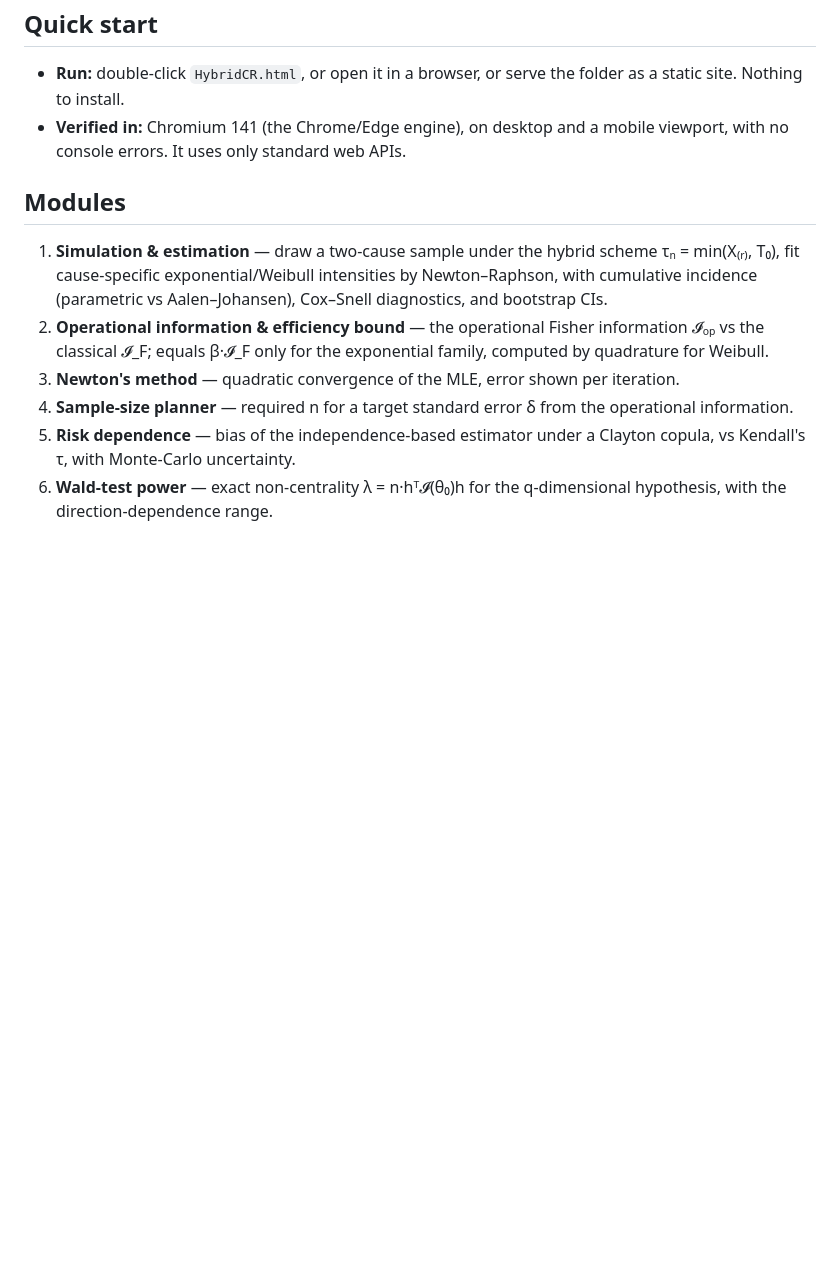
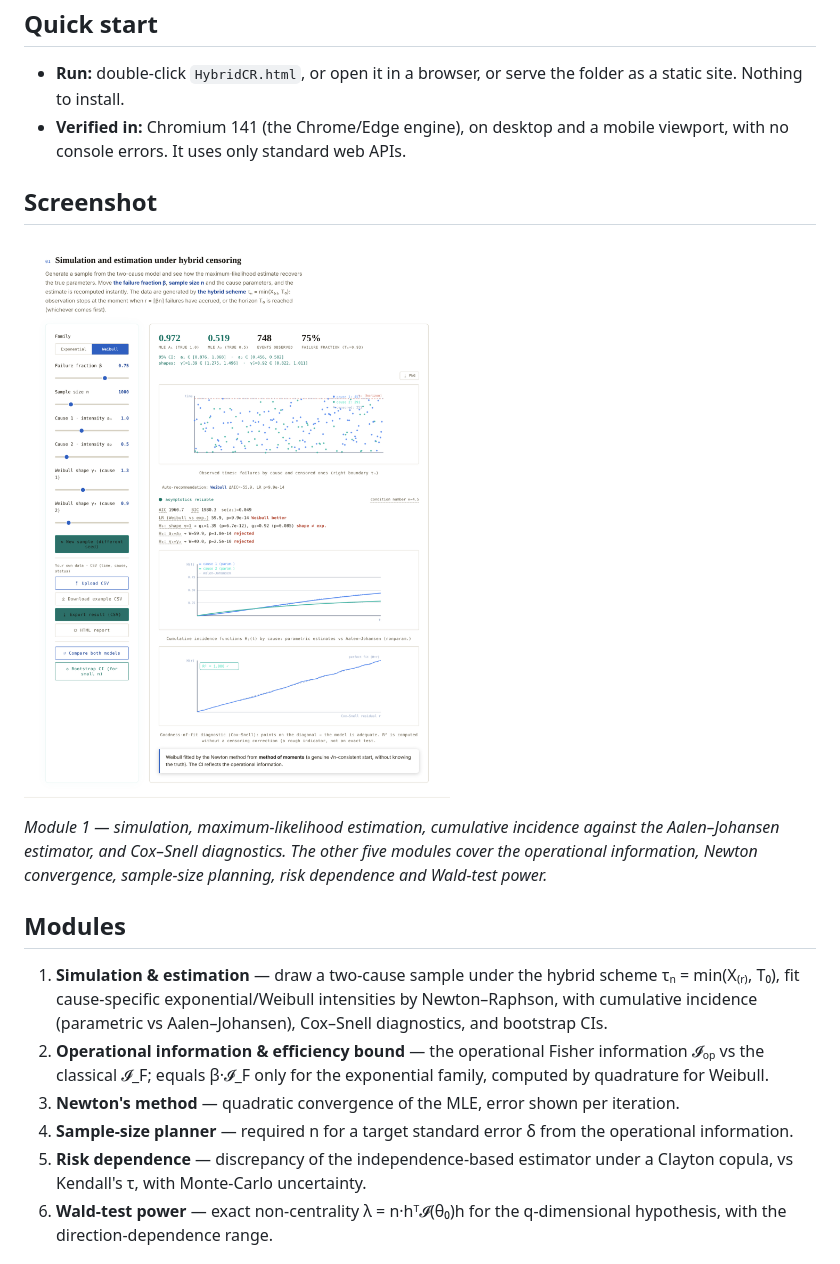
Before and after one commit to nsnargiza-gif/HybridCR, a Markdown page: README.md, the part around the change printed below. GitHub-like rendering; pictures changed too: screenshot.png (added); blank space fills up the shorter version.

```diff
--- a/README.md
+++ b/README.md
@@ -13,13 +24,19 @@ Version **v1.0.0** · License **MIT** · Languages HTML5 / CSS3 / vanilla JavaSc
 - **Run:** double-click `HybridCR.html`, or open it in a browser, or serve the folder as a static site. Nothing to install.
 - **Verified in:** Chromium 141 (the Chrome/Edge engine), on desktop and a mobile viewport, with no console errors. It uses only standard web APIs.
 
+## Screenshot
+
+![HybridCR — Module 1](screenshot.png)
+
+*Module 1 — simulation, maximum-likelihood estimation, cumulative incidence against the Aalen–Johansen estimator, and Cox–Snell diagnostics. The other five modules cover the operational information, Newton convergence, sample-size planning, risk dependence and Wald-test power.*
+
 ## Modules
 
 1. **Simulation & estimation** — draw a two-cause sample under the hybrid scheme τₙ = min(X₍ᵣ₎, T₀), fit cause-specific exponential/Weibull intensities by Newton–Raphson, with cumulative incidence (parametric vs Aalen–Johansen), Cox–Snell diagnostics, and bootstrap CIs.
 2. **Operational information & efficiency bound** — the operational Fisher information 𝓘ₒₚ vs the classical 𝓘_F; equals β·𝓘_F only for the exponential family, computed by quadrature for Weibull.
 3. **Newton's method** — quadratic convergence of the MLE, error shown per iteration.
 4. **Sample-size planner** — required n for a target standard error δ from the operational information.
-5. **Risk dependence** — bias of the independence-based estimator under a Clayton copula, vs Kendall's τ, with Monte-Carlo uncertainty.
+5. **Risk dependence** — discrepancy of the independence-based estimator under a Clayton copula, vs Kendall's τ, with Monte-Carlo uncertainty.
 6. **Wald-test power** — exact non-centrality λ = n·hᵀ𝓘(θ₀)h for the q-dimensional hypothesis, with the direction-dependence range.
 
 ## Data input (CSV)
```
Also changed, not shown: other parts of README.md (+11 -0 lines), banner.png (added), 1 other file.
